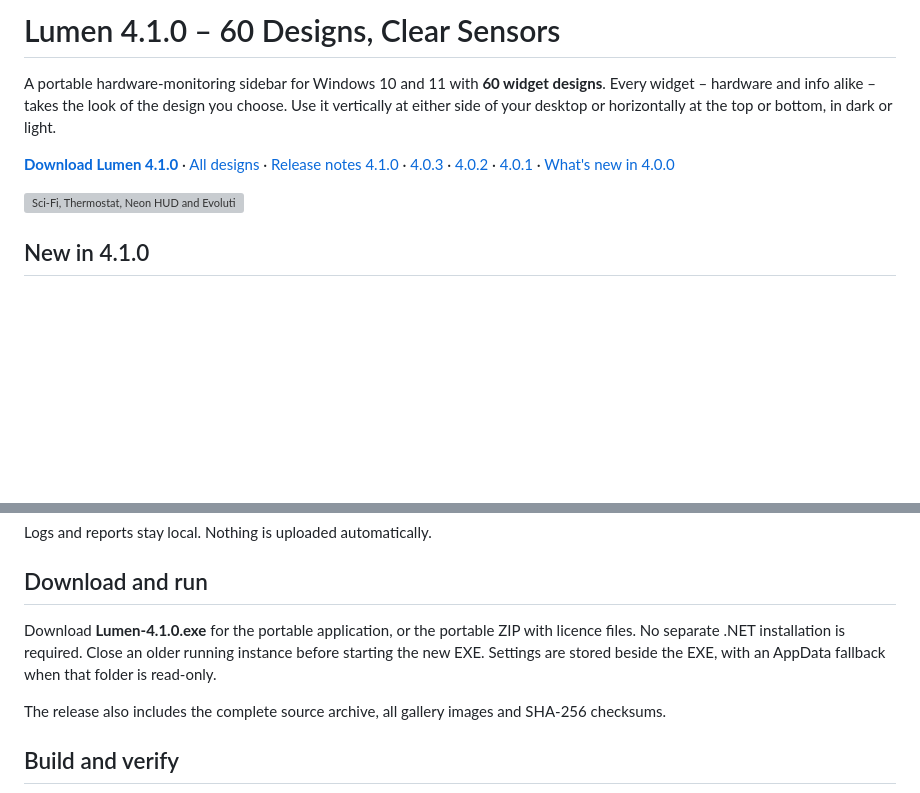
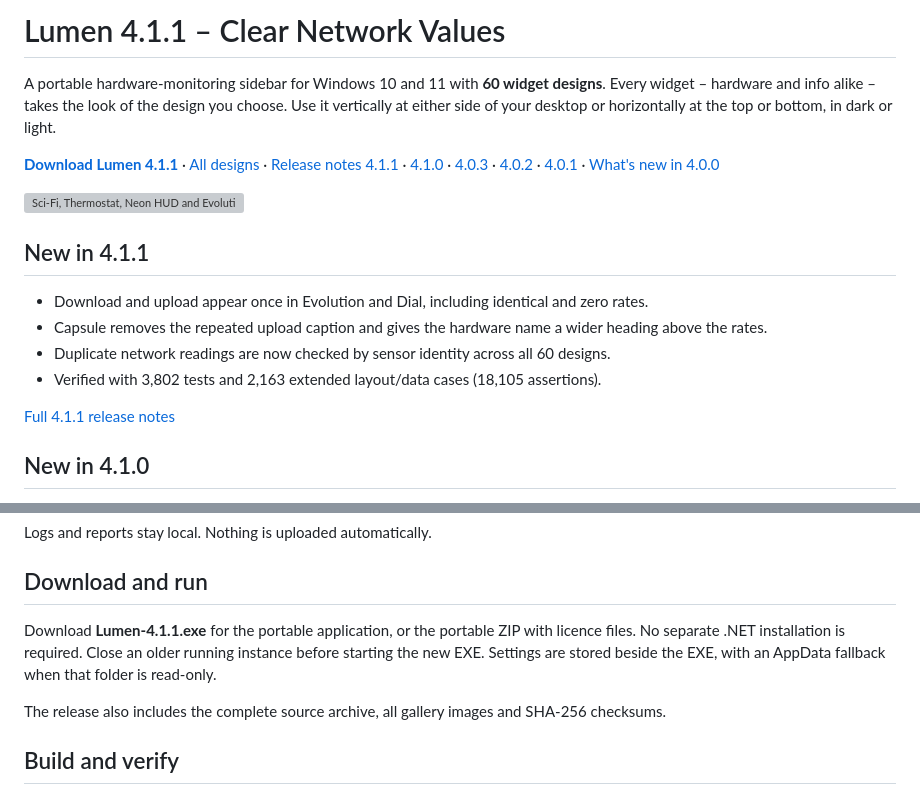
Before and after one commit to nemesis122/Lumen-HWMonitoring-Sidebar, a Markdown page: README.md, 2 parts joined by grey strips. GitHub-like rendering; blank space fills up the shorter version; grey boxes are pictures that could not be loaded.

Commit message:
Release Lumen 4.1.1: remove duplicate network values and improve Capsule heading

```diff
--- a/README.md
+++ b/README.md
@@ -1,10 +1,19 @@
-# Lumen 4.1.0 – 60 Designs, Clear Sensors
+# Lumen 4.1.1 – Clear Network Values
 
 A portable hardware-monitoring sidebar for Windows 10 and 11 with **60 widget designs**. Every widget – hardware and info alike – takes the look of the design you choose. Use it vertically at either side of your desktop or horizontally at the top or bottom, in dark or light.
 
-**[Download Lumen 4.1.0](https://github.com/nemesis122/Lumen-HWMonitoring-Sidebar/releases/tag/v4.1.0)** · [All designs](docs/style-gallery.md) · [Release notes 4.1.0](docs/release-notes/v4.1.0.md) · [4.0.3](docs/release-notes/v4.0.3.md) · [4.0.2](docs/release-notes/v4.0.2.md) · [4.0.1](docs/release-notes/v4.0.1.md) · [What's new in 4.0.0](docs/release-notes/v4.0.0.md)
+**[Download Lumen 4.1.1](https://github.com/nemesis122/Lumen-HWMonitoring-Sidebar/releases/tag/v4.1.1)** · [All designs](docs/style-gallery.md) · [Release notes 4.1.1](docs/release-notes/v4.1.1.md) · [4.1.0](docs/release-notes/v4.1.0.md) · [4.0.3](docs/release-notes/v4.0.3.md) · [4.0.2](docs/release-notes/v4.0.2.md) · [4.0.1](docs/release-notes/v4.0.1.md) · [What's new in 4.0.0](docs/release-notes/v4.0.0.md)
 
 ![Sci-Fi, Thermostat, Neon HUD and Evolution](docs/images/v4.0.0/hero-designs.png)
+
+## New in 4.1.1
+
+- Download and upload appear once in Evolution and Dial, including identical and zero rates.
+- Capsule removes the repeated upload caption and gives the hardware name a wider heading above the rates.
+- Duplicate network readings are now checked by sensor identity across all 60 designs.
+- Verified with 3,802 tests and 2,163 extended layout/data cases (18,105 assertions).
+
+[Full 4.1.1 release notes](docs/release-notes/v4.1.1.md)
 
 ## New in 4.1.0
 
@@ -85,7 +94,7 @@ Logs and reports stay local. Nothing is uploaded automatically.
 
 ## Download and run
 
-Download **Lumen-4.1.0.exe** for the portable application, or the portable ZIP with licence files. No separate .NET installation is required. Close an older running instance before starting the new EXE. Settings are stored beside the EXE, with an AppData fallback when that folder is read-only.
+Download **Lumen-4.1.1.exe** for the portable application, or the portable ZIP with licence files. No separate .NET installation is required. Close an older running instance before starting the new EXE. Settings are stored beside the EXE, with an AppData fallback when that folder is read-only.
 
 The release also includes the complete source archive, all gallery images and SHA-256 checksums.
 
```
Also changed, not shown: docs/release-notes/v4.1.1.md (added, +27 -0 lines), docs/images/v4.1.1/Dial-Network.png (added), docs/images/v4.1.1/Evolution-Network.png (added), docs/images/v4.1.1/Pill-Network.png (added), 7 other files.
